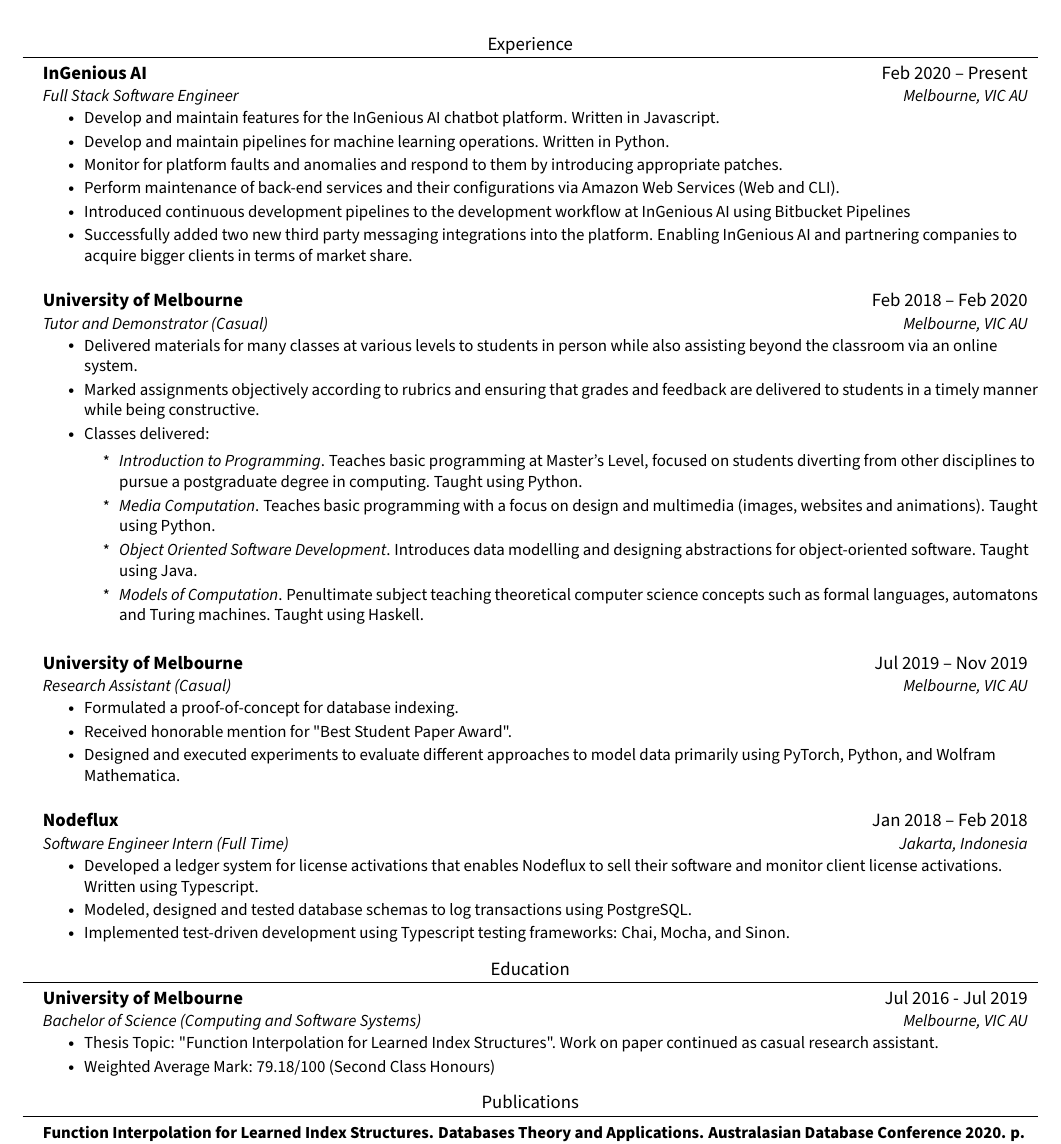
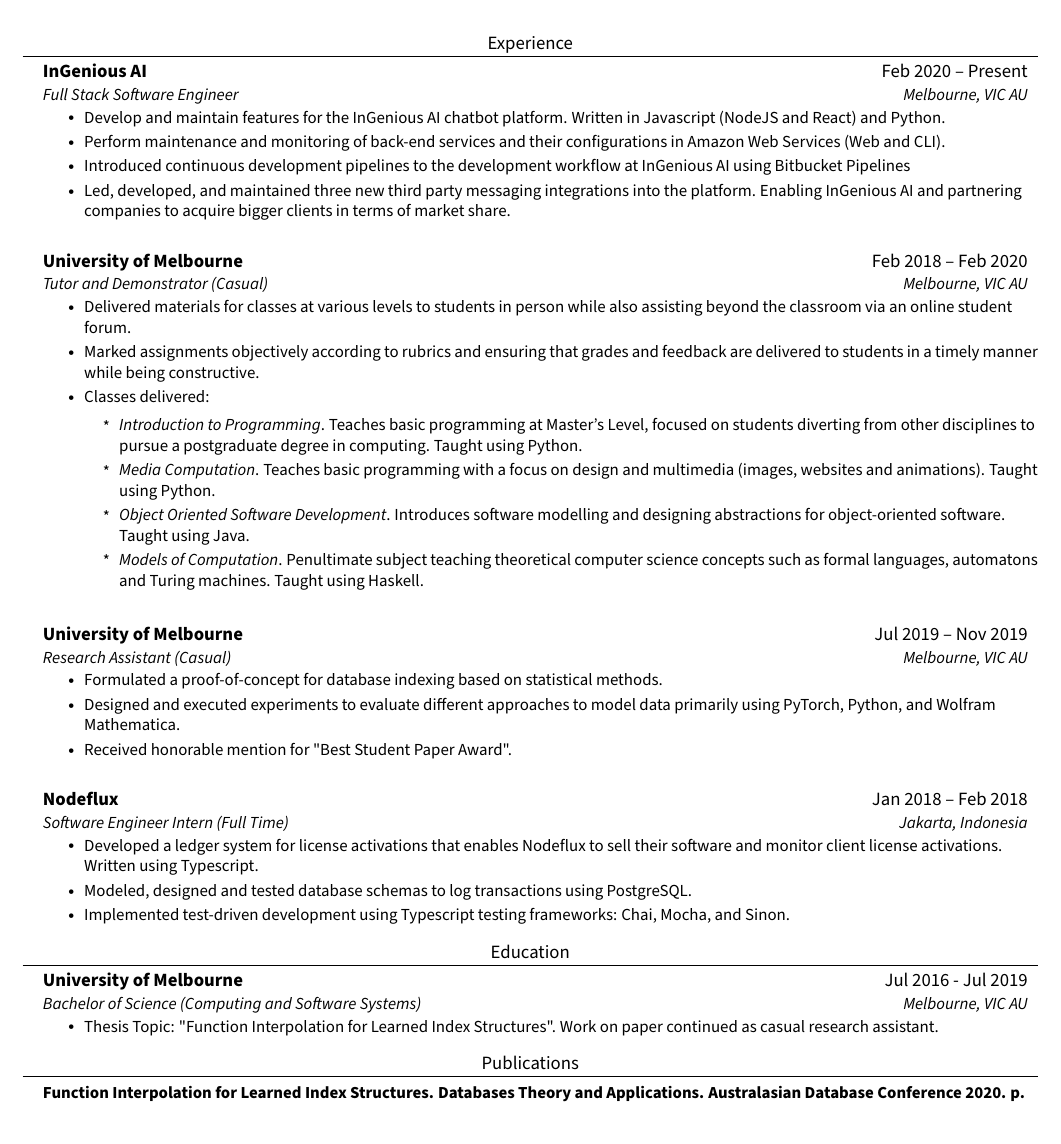
Before and after one commit to naufik/resume, a LaTeX CV (resume.tex): part of the page, cut so that both start at the same text. Compiled offline with pdfLaTeX.

Commit message:
Updated wording to be more concise.

```diff
--- a/resume.tex
+++ b/resume.tex
@@ -94,12 +94,10 @@
       {InGenious AI}{Feb 2020 -- Present}
       {Full Stack Software Engineer}{Melbourne, VIC AU}
       \resumeItemListStart
-        \resumeItem{Develop and maintain features for the InGenious AI chatbot platform. Written in Javascript.}
-        \resumeItem{Develop and maintain pipelines for machine learning operations. Written in Python.}
-        \resumeItem{Monitor for platform faults and anomalies and respond to them by introducing appropriate patches.}
-        \resumeItem{Perform maintenance of back-end services and their configurations via Amazon Web Services (Web and CLI).}
+        \resumeItem{Develop and maintain features for the InGenious AI chatbot platform. Written in Javascript (NodeJS and React) and Python.}
+        \resumeItem{Perform maintenance and monitoring of back-end services and their configurations in Amazon Web Services (Web and CLI).}
         \resumeItem{Introduced continuous development pipelines to the development workflow at InGenious AI using Bitbucket Pipelines}
-        \resumeItem{Successfully added two new third party messaging integrations into the platform. Enabling InGenious AI and partnering companies to
+        \resumeItem{Led, developed, and maintained three new third party messaging integrations into the platform. Enabling InGenious AI and partnering companies to
         acquire bigger clients in terms of market share.}
     \resumeItemListEnd
 
@@ -110,13 +108,13 @@
       {University of Melbourne}{Feb 2018 -- Feb 2020}
       {Tutor and Demonstrator (Casual)}{Melbourne, VIC AU}
       \resumeItemListStart
-        \resumeItem{Delivered materials for many classes at various levels to students in person while also assisting beyond the classroom via an online system.}
+        \resumeItem{Delivered materials for classes at various levels to students in person while also assisting beyond the classroom via an online student forum.}
         \resumeItem{Marked assignments objectively according to rubrics and ensuring that grades and feedback are delivered to students in a timely manner while being constructive.}
         \resumeItem{Classes delivered:
             \begin{itemize}
                 \item \emph{Introduction to Programming}. Teaches basic programming at Master's Level, focused on students diverting from other disciplines to pursue a postgraduate degree in computing. Taught using Python.
                 \item \emph{Media Computation}. Teaches basic programming with a focus on design and multimedia (images, websites and animations). Taught using Python.
-                \item \emph{Object Oriented Software Development}. Introduces data modelling and designing abstractions for object-oriented software. Taught using Java.
+                \item \emph{Object Oriented Software Development}. Introduces software modelling and designing abstractions for object-oriented software. Taught using Java.
                 \item \emph{Models of Computation}. Penultimate subject teaching theoretical computer science concepts such as formal languages, automatons and Turing machines. Taught using Haskell.
             \end{itemize}
         }
@@ -129,9 +127,9 @@
       {University of Melbourne}{Jul 2019 -- Nov 2019}
       {Research Assistant (Casual)}{Melbourne, VIC AU}
       \resumeItemListStart
-        \resumeItem{Formulated a proof-of-concept for database indexing.}
+        \resumeItem{Formulated a proof-of-concept for database indexing based on statistical methods.}
+        \resumeItem{Designed and executed experiments to evaluate different approaches to model data primarily using PyTorch, Python, and Wolfram Mathematica.}
         \resumeItem{Received honorable mention for "Best Student Paper Award".}
-        \resumeItem{Designed and executed experiments to evaluate different approaches to model data primarily using PyTorch, Python, and Wolfram Mathematica.}
     \resumeItemListEnd
 
   \resumeSubHeadingListEnd
@@ -156,7 +154,6 @@
       {Bachelor of Science (Computing and Software Systems)}{Melbourne, VIC AU}
         \resumeItemListStart
         \resumeItem{Thesis Topic: "Function Interpolation for Learned Index Structures". Work on paper continued as casual research assistant.}
-        \resumeItem{Weighted Average Mark: 79.18/100 (Second Class Honours)}
     \resumeItemListEnd
   \resumeSubHeadingListEnd
 
```
Also changed, not shown: .github/workflows/release.yml (added, +21 -0 lines).
